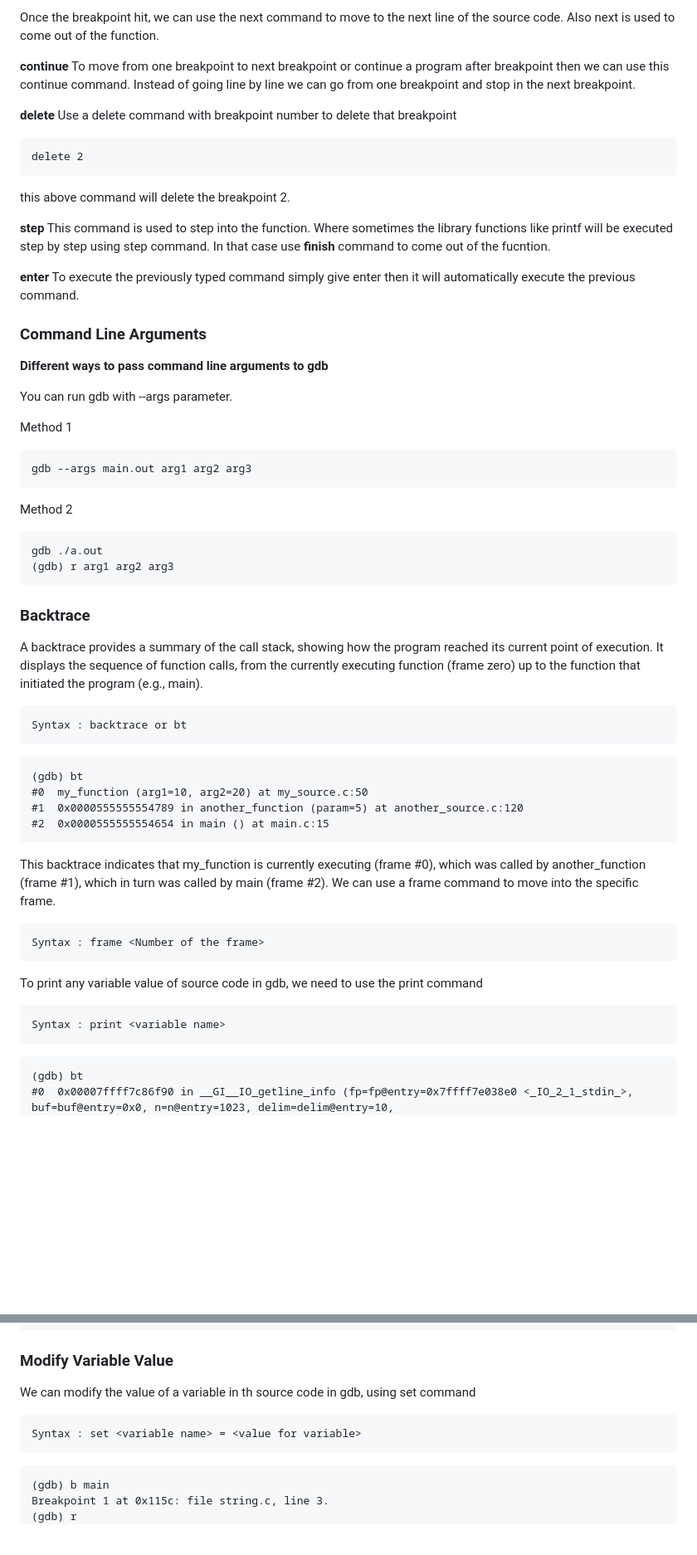
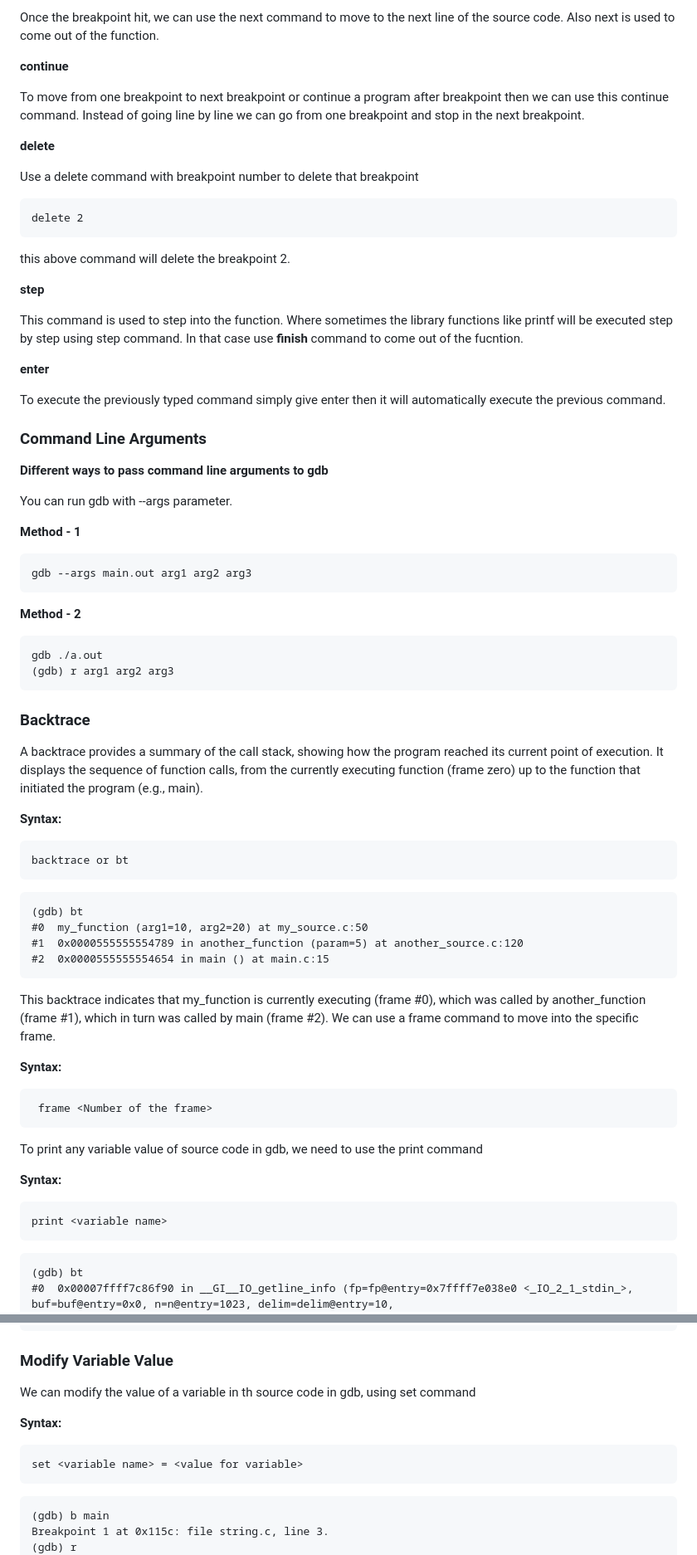
Before and after one commit to Arthovan/Software-Development, a Markdown page: C/Linux_UserSpace_Debugging/README.md, 2 parts joined by grey strips. Shown: that part at 83% size. Drawn GitHub-style; blank space fills up the shorter version.

````diff
--- a/C/Linux_UserSpace_Debugging/README.md
+++ b/C/Linux_UserSpace_Debugging/README.md
@@ -112,9 +112,11 @@ This shows a list of available breakpoints in the current gbd and also shows the
  Once the breakpoint hit, we can use the next command to move to the next line of the source code. Also next is used to come out of the function.
 
  **continue**
+
  To move from one breakpoint to next breakpoint or continue a program after breakpoint then we can use this continue command. Instead of going line by line we can go from one breakpoint and stop in the next breakpoint.
 
 **delete**
+
  Use a delete command with breakpoint number to delete that breakpoint
  ```
  delete 2
@@ -122,9 +124,11 @@ This shows a list of available breakpoints in the current gbd and also shows the
  this above command will delete the breakpoint 2.
 
  **step**
+
  This command is used to step into the function. Where sometimes the library functions like printf will be executed step by step using step command. In that case use **finish** command to come out of the fucntion.
 
  **enter**
+
  To execute the previously typed command simply give enter then it will automatically execute the previous command.
 
 ### Command Line Arguments
@@ -132,19 +136,21 @@ This shows a list of available breakpoints in the current gbd and also shows the
 
 You can run gdb with --args parameter.
 
-Method 1
+**Method - 1**
 ```
 gdb --args main.out arg1 arg2 arg3
 ```
-Method 2
+**Method - 2**
 ```
 gdb ./a.out
 (gdb) r arg1 arg2 arg3
 ```
 ### Backtrace
 A backtrace provides a summary of the call stack, showing how the program reached its current point of execution. It displays the sequence of function calls, from the currently executing function (frame zero) up to the function that initiated the program (e.g., main).
+
+**Syntax:**
 ```
-Syntax : backtrace or bt
+backtrace or bt
 ```
 ```
 (gdb) bt
@@ -154,12 +160,16 @@ Syntax : backtrace or bt
 ```
 This backtrace indicates that my_function is currently executing (frame #0), which was called by another_function (frame #1), which in turn was called by main (frame #2).
 We can use a frame command to move into the specific frame.
+
+**Syntax:**
 ```
-Syntax : frame <Number of the frame>
+ frame <Number of the frame>
 ```
 To print any variable value of source code in gdb, we need to use the print command
+
+**Syntax:**
 ```
-Syntax : print <variable name>
+print <variable name>
 ```
 ```
 (gdb) bt
@@ -238,8 +248,10 @@ type = int (int, char ***)
 
 ### Modify Variable Value
 We can modify the value of a variable in th source code in gdb, using set command
+
+**Syntax:**
 ```
-Syntax : set <variable name> = <value for variable>
+set <variable name> = <value for variable>
 ```
 ```
 (gdb) b main
````
Also changed, not shown: other parts of C/Linux_UserSpace_Debugging/README.md (+4 -4 lines).
